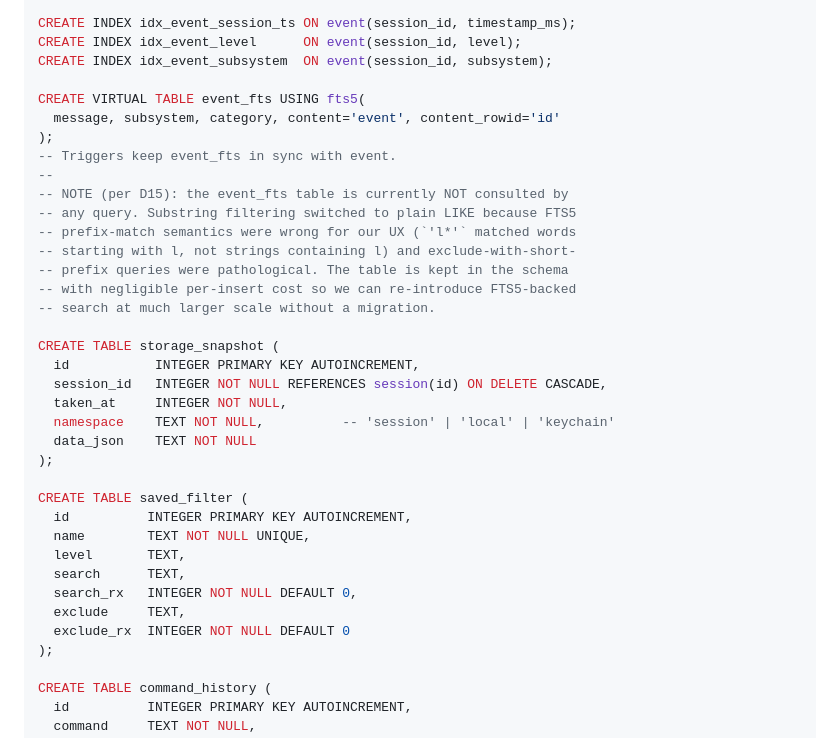
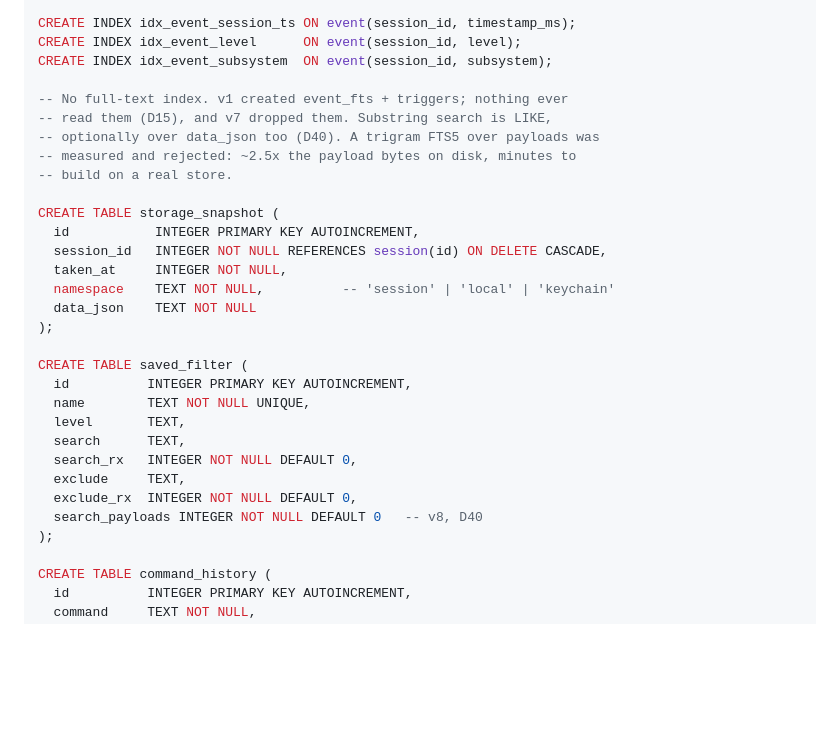
Before and after one commit to applicaster/Beaver, a Markdown page: ARCHITECTURE.md, the part around the change. Rendered like a GitHub page; blank space fills up the shorter version.

```diff
--- a/ARCHITECTURE.md
+++ b/ARCHITECTURE.md
@@ -158,18 +158,11 @@ CREATE INDEX idx_event_session_ts ON event(session_id, timestamp_ms);
 CREATE INDEX idx_event_level      ON event(session_id, level);
 CREATE INDEX idx_event_subsystem  ON event(session_id, subsystem);
 
-CREATE VIRTUAL TABLE event_fts USING fts5(
-  message, subsystem, category, content='event', content_rowid='id'
-);
--- Triggers keep event_fts in sync with event.
---
--- NOTE (per D15): the event_fts table is currently NOT consulted by
--- any query. Substring filtering switched to plain LIKE because FTS5
--- prefix-match semantics were wrong for our UX (`'l*'` matched words
--- starting with l, not strings containing l) and exclude-with-short-
--- prefix queries were pathological. The table is kept in the schema
--- with negligible per-insert cost so we can re-introduce FTS5-backed
--- search at much larger scale without a migration.
+-- No full-text index. v1 created event_fts + triggers; nothing ever
+-- read them (D15), and v7 dropped them. Substring search is LIKE,
+-- optionally over data_json too (D40). A trigram FTS5 over payloads was
+-- measured and rejected: ~2.5x the payload bytes on disk, minutes to
+-- build on a real store.
 
 CREATE TABLE storage_snapshot (
   id           INTEGER PRIMARY KEY AUTOINCREMENT,
@@ -186,7 +179,8 @@ CREATE TABLE saved_filter (
   search      TEXT,
   search_rx   INTEGER NOT NULL DEFAULT 0,
   exclude     TEXT,
-  exclude_rx  INTEGER NOT NULL DEFAULT 0
+  exclude_rx  INTEGER NOT NULL DEFAULT 0,
+  search_payloads INTEGER NOT NULL DEFAULT 0   -- v8, D40
 );
 
 CREATE TABLE command_history (
```
Also changed, not shown: CHANGELOG.md (+15 -0 lines), DECISIONS.md (+84 -1 lines).
